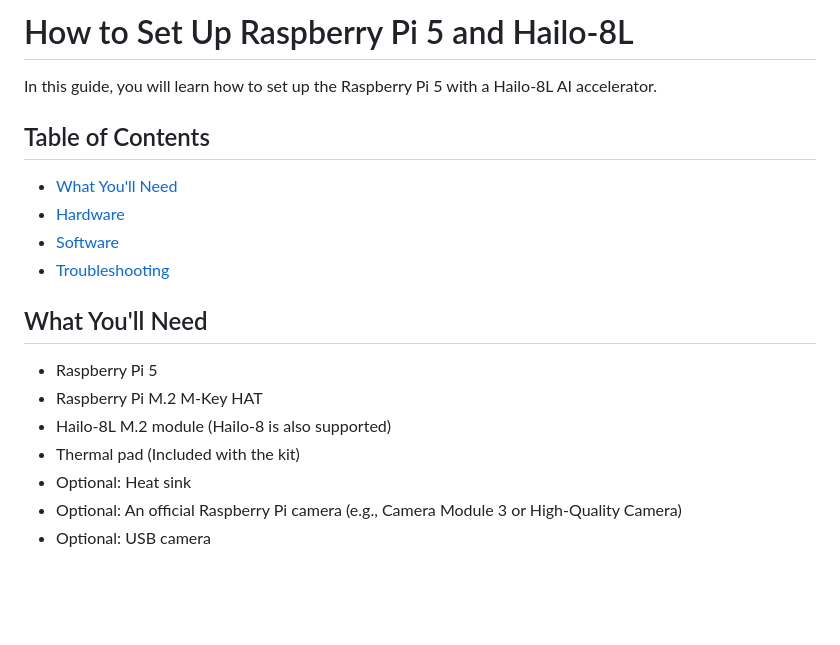
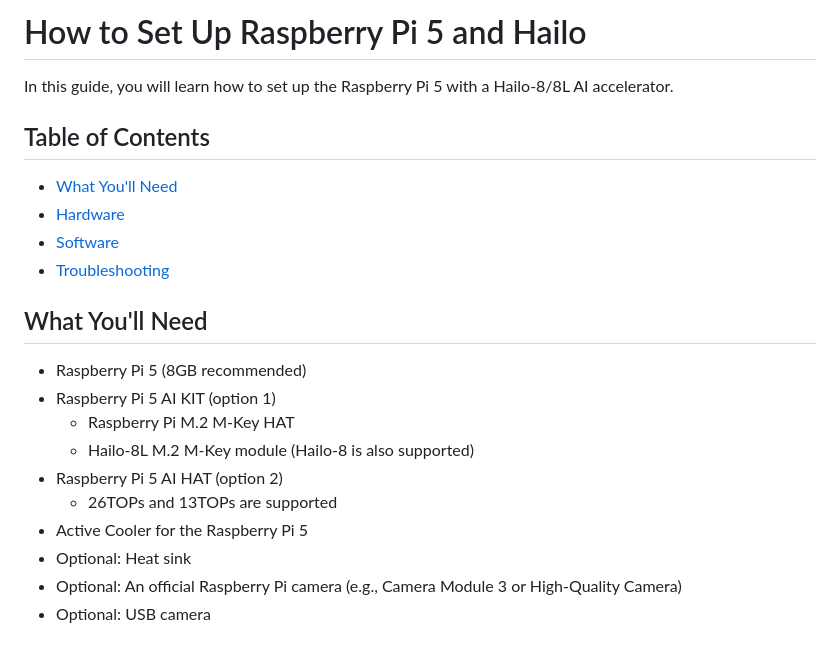
Before and after one commit to hailo-ai/hailo-rpi5-examples, a Markdown page: doc/install-raspberry-pi5.md, the part around the change printed below. Rendered like a GitHub page; blank space fills up the shorter version.

```diff
--- a/doc/install-raspberry-pi5.md
+++ b/doc/install-raspberry-pi5.md
@@ -1,6 +1,6 @@
-# How to Set Up Raspberry Pi 5 and Hailo-8L
+# How to Set Up Raspberry Pi 5 and Hailo
 
-In this guide, you will learn how to set up the Raspberry Pi 5 with a Hailo-8L AI accelerator.
+In this guide, you will learn how to set up the Raspberry Pi 5 with a Hailo-8/8L AI accelerator.
 
 ## Table of Contents
 - [What You'll Need](#what-youll-need)
@@ -9,10 +9,13 @@ In this guide, you will learn how to set up the Raspberry Pi 5 with a Hailo-8L A
 - [Troubleshooting](#troubleshooting)
 
 ## What You'll Need
-- Raspberry Pi 5
-- Raspberry Pi M.2 M-Key HAT
-- Hailo-8L M.2 module (Hailo-8 is also supported)
-- Thermal pad (Included with the kit)
+- Raspberry Pi 5 (8GB recommended)
+- Raspberry Pi 5 AI KIT (option 1)
+  - Raspberry Pi M.2 M-Key HAT
+  - Hailo-8L M.2 M-Key module (Hailo-8 is also supported)
+- Raspberry Pi 5 AI HAT (option 2)
+  - 26TOPs and 13TOPs are supported
+- Active Cooler for the Raspberry Pi 5
 - Optional: Heat sink
 - Optional: An official Raspberry Pi camera (e.g., Camera Module 3 or High-Quality Camera)
 - Optional: USB camera
```
Also changed, not shown: other parts of doc/install-raspberry-pi5.md (+9 -2 lines), README.md (+3 -2 lines), doc/images/ai-hat-plus.jpg (added), doc/images/ai-kit.jpg (added), 1 other file.
